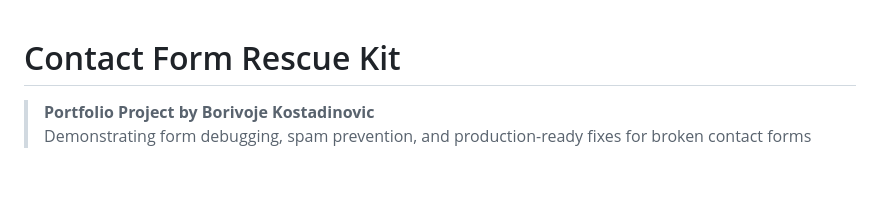
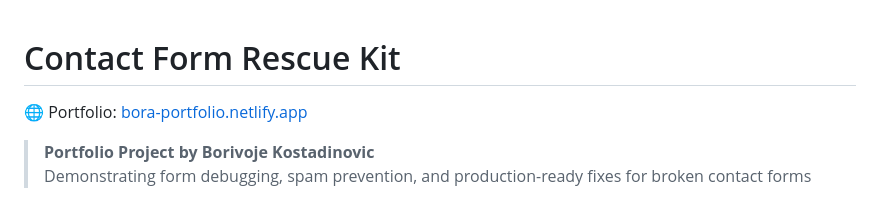
Before and after one commit to bKostadinovic/contact-form-rescue-kit, a Markdown page: README.md, the part around the change. GitHub-like rendering; blank space fills up the shorter version.

Commit message:
Added portfolio link

```diff
--- a/README.md
+++ b/README.md
@@ -1,4 +1,6 @@
 # Contact Form Rescue Kit
+
+🌐 Portfolio: [bora-portfolio.netlify.app](https://bora-portfolio.netlify.app)
 
 > **Portfolio Project by Borivoje Kostadinovic**
 > Demonstrating form debugging, spam prevention, and production-ready fixes for broken contact forms
```
